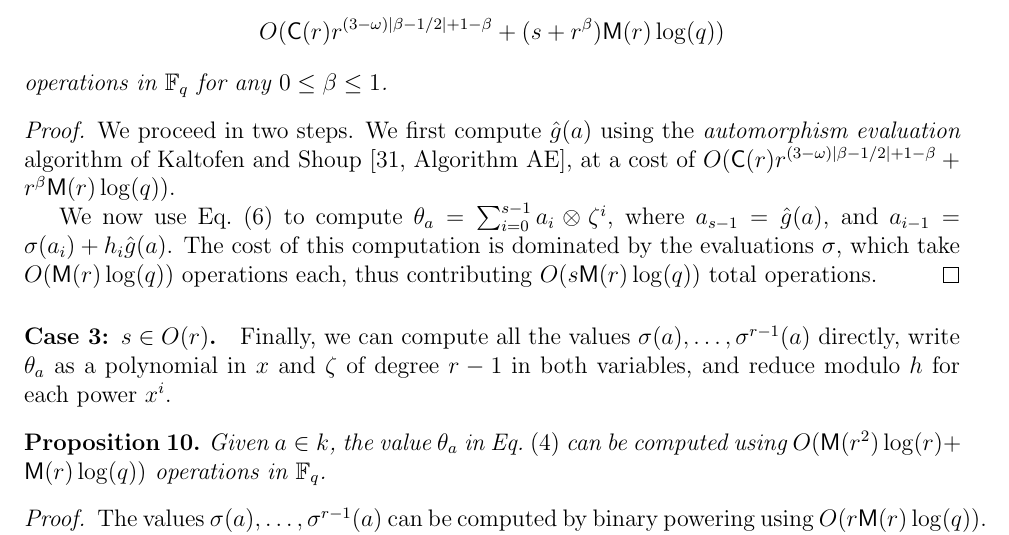
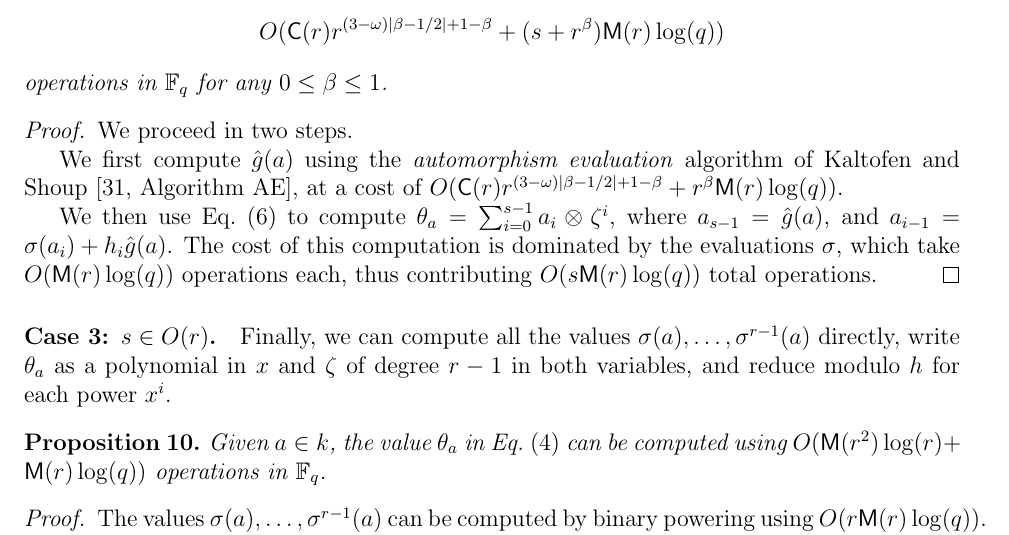
Before and after one commit to defeo/ffisom, a LaTeX paper (ffisom.tex): part of page 14 of 52, cut so that both start at the same text. Compiled offline with pdfLaTeX.

Commit message:
Friendlier sentences.

```diff
--- a/ffisom.tex
+++ b/ffisom.tex
@@ -1094,12 +1094,14 @@ $\theta_a = \hat{h'}\circ \hat{g} (a)$.
   operations in $\F_q$ for any $0\le\beta\le1$.
 \end{proposition}
 \begin{proof}
-  We proceed in two steps. We first compute $\hat{g}(a)$ using the
+  We proceed in two steps.
+
+  We first compute $\hat{g}(a)$ using the
   \emph{automorphism evaluation} algorithm of Kaltofen and
   Shoup~\cite[Algorithm~AE]{kaltofen+shoup98}, at a cost of
   $O(\CC(r)r^{(3-\omega)\lvert\beta-1/2\rvert+1-\beta}+r^\beta\MM(r)\log(q))$.
 
-  We now use Eq.~\eqref{eq:hprime} to compute
+  We then use Eq.~\eqref{eq:hprime} to compute
   $\theta_a=\sum_{i=0}^{s-1}a_i\otimes\zeta^i$, where
   $a_{s-1}=\hat{g}(a)$, and $a_{i-1}=\sigma(a_i)+h_i\hat{g}(a)$. %
   The cost of this computation is dominated by the evaluations
```
